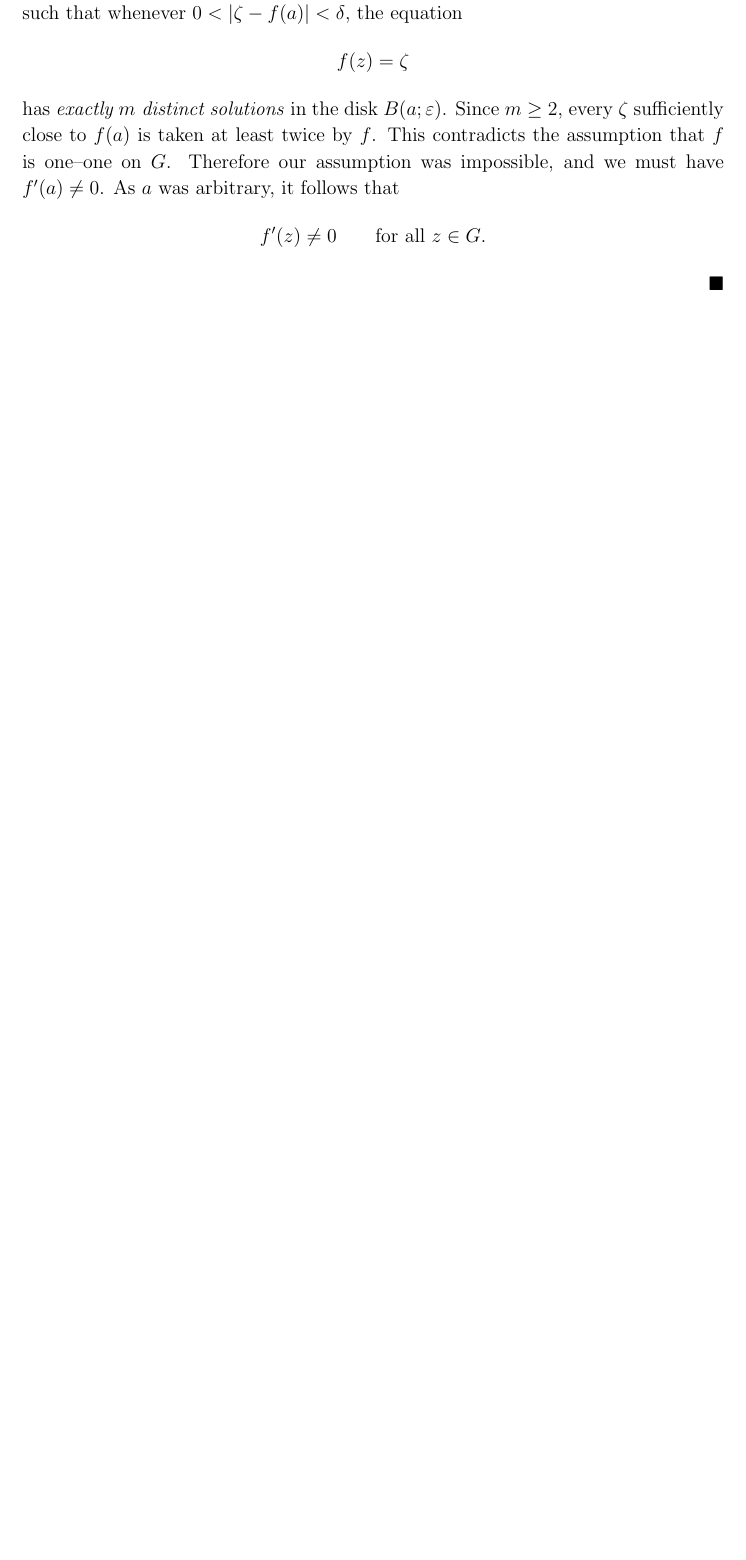
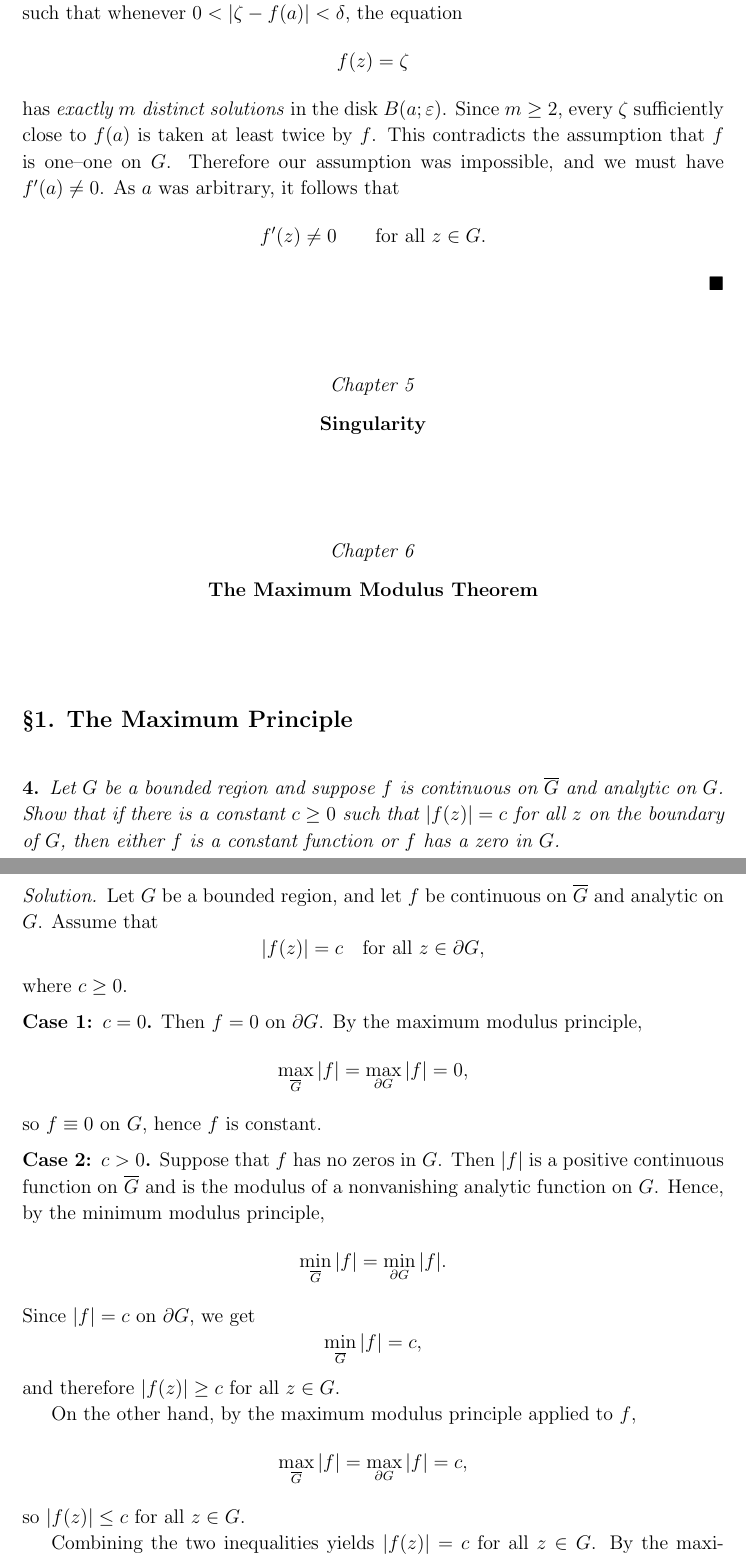
Before and after one commit to PicInfiniti/hm-function-of-one-complex-variable-i, a LaTeX thesis (complex.tex): part of page 56 of 56 before the commit and two parts of pages 56 and 57 of 58 after it, the two joined at a grey line, cut so that both start at the same text, the shorter picture padded with empty space. Compiled offline with pdfLaTeX.

Commit message:
start chapter 6

```diff
--- a/complex.tex
+++ b/complex.tex
@@ -3475,3 +3474,46 @@
 	\]
 \end{proof}
 
+\chapter{Singularity}
+\chapter{The Maximum Modulus Theorem}
+\section*{\S1. The Maximum Principle}
+\setexercise{4}
+\begin{exercise}
+	Let $G$ be a bounded region and suppose $f$ is continuous on $\overline{G}$ and analytic on $G$. Show that if there is a constant $c \ge 0$ such that $|f(z)| = c$ for all $z$ on the boundary of $G$, then either $f$ is a constant function or $f$ has a zero in $G$.
+\end{exercise}
+\begin{proof}[Solution]
+	Let $G$ be a bounded region, and let $f$ be continuous on $\overline{G}$ and analytic on $G$. Assume that
+	\[
+		|f(z)| = c \quad \text{for all } z \in \partial G,
+	\]
+	where $c \ge 0$.
+
+	\medskip
+	\noindent
+	\textbf{Case 1: $c=0$.}
+	Then $f=0$ on $\partial G$. By the maximum modulus principle,
+	\[
+		\max_{\overline{G}} |f| = \max_{\partial G} |f| = 0,
+	\]
+	so $f \equiv 0$ on $G$, hence $f$ is constant.
+
+	\medskip
+	\noindent
+	\textbf{Case 2: $c>0$.}
+	Suppose that $f$ has no zeros in $G$. Then $|f|$ is a positive continuous function on $\overline{G}$ and is the modulus of a nonvanishing analytic function on $G$. Hence, by the minimum modulus principle,
+	\[
+		\min_{\overline{G}} |f| = \min_{\partial G} |f|.
+	\]
+	Since $|f|=c$ on $\partial G$, we get
+	\[
+		\min_{\overline{G}} |f| = c,
+	\]
+	and therefore \(|f(z)| \ge c\) for all \(z\in G\).
+
+	On the other hand, by the maximum modulus principle applied to $f$,
+	\[
+		\max_{\overline{G}} |f| = \max_{\partial G} |f| = c,
+	\]
+	so \(|f(z)| \le c\) for all \(z\in G\).
+
+	Combining the two inequalities yields \(|f(z)|=c\) for all \(z\in G\). By the maximum modulus principle (in its strong form), an analytic function whose modulus is constant on a region must be constant. Hence $f$ is constant.
```
Also changed, not shown: complex.pdf, complex.tex (58 more changed lines).
